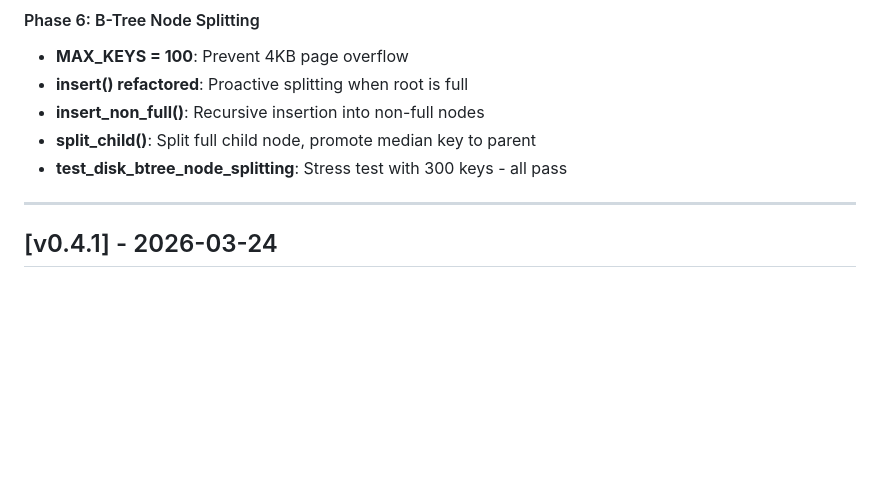
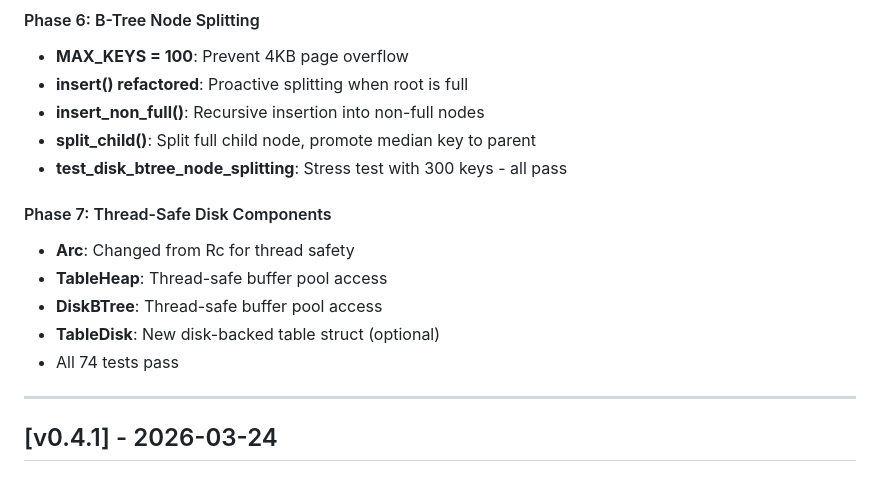
Before and after one commit to ZeroiJ/database-engine, a Markdown page: CHANGELOG.md, the part around the change. Rendered like a GitHub page; blank space fills up the shorter version.

Commit message:
Update CHANGELOG for Phase 7

```diff
--- a/CHANGELOG.md
+++ b/CHANGELOG.md
@@ -47,6 +47,13 @@ and this project adheres to [Semantic Versioning](https://semver.org/spec/v2.0.0
 - **insert_non_full()**: Recursive insertion into non-full nodes
 - **split_child()**: Split full child node, promote median key to parent
 - **test_disk_btree_node_splitting**: Stress test with 300 keys - all pass
+
+#### Phase 7: Thread-Safe Disk Components
+- **Arc<Mutex>**: Changed from Rc<RefCell> for thread safety
+- **TableHeap**: Thread-safe buffer pool access
+- **DiskBTree**: Thread-safe buffer pool access
+- **TableDisk**: New disk-backed table struct (optional)
+- All 74 tests pass
 
 ---
 
```
